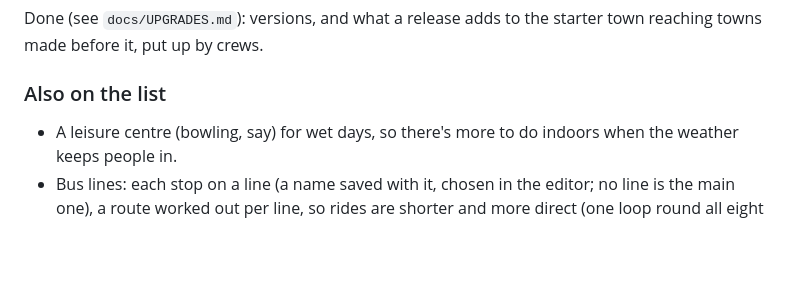
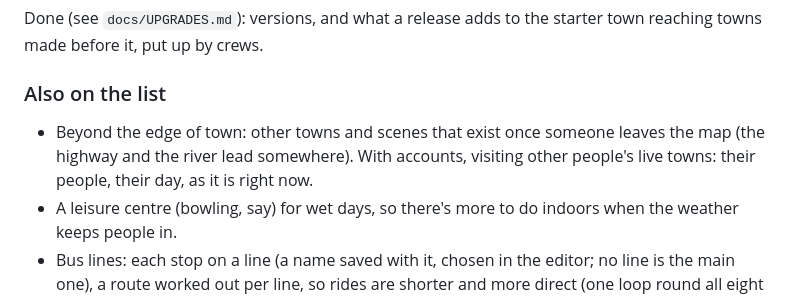
Before and after one commit to thisismodest/officebit, a Markdown page: ROADMAP.md, the part around the change. GitHub-like rendering; blank space fills up the shorter version.

Commit message:
Roadmap: beyond the edge of town, and visiting other people's live towns

```diff
--- a/ROADMAP.md
+++ b/ROADMAP.md
@@ -110,6 +110,7 @@ Done (see `docs/UPGRADES.md`): versions, and what a release adds to the starter
 towns made before it, put up by crews.
 
 ### Also on the list
+- Beyond the edge of town: other towns and scenes that exist once someone leaves the map (the highway and the river lead somewhere). With accounts, visiting other people's live towns: their people, their day, as it is right now.
 - A leisure centre (bowling, say) for wet days, so there's more to do indoors when the weather keeps people in.
 - Bus lines: each stop on a line (a name saved with it, chosen in the editor; no line is the main one), a route worked out per line, so rides are shorter and more direct (one loop round all eight stops takes over two hours). Riders take the one line that suits; changing buses later.
 - A much quicker test suite (about 5 minutes locally, 8 on CI, mostly a few long runs of the town: ventures, plans, the diner, groceries, construction). Share one run between tests that watch the same weeks, shorten runs to what each check needs, set up the moment under test directly instead of waiting weeks for it; then put the tests back in CI (`pages.yml`).
```
